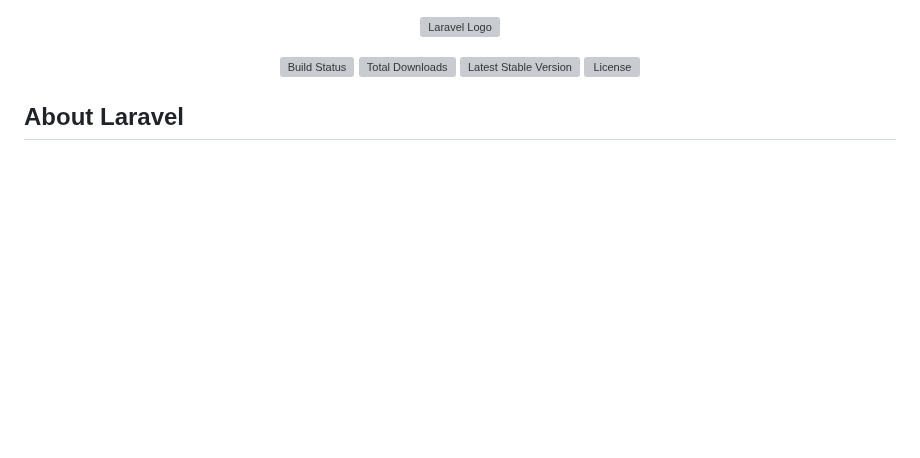
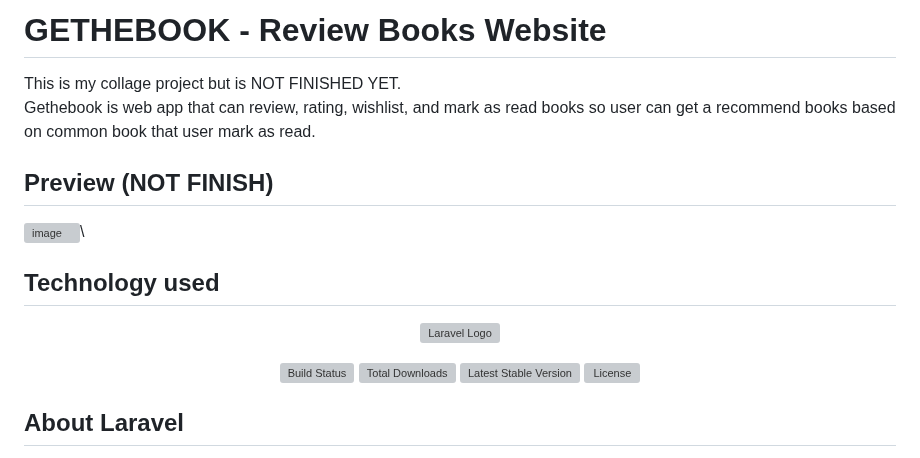
Before and after one commit to naufalzp/gethebook-review-books, a Markdown page: README.md, the part around the change. Rendered like a GitHub page; blank space fills up the shorter version; grey boxes are pictures that could not be loaded.

```diff
--- a/README.md
+++ b/README.md
@@ -1,3 +1,12 @@
+# GETHEBOOK - Review Books Website
+This is my collage project but is NOT FINISHED YET.\
+Gethebook is web app that can review, rating, wishlist, and mark as read books so user can get a recommend books based on common book that user mark as read.
+
+## Preview (NOT FINISH)
+![image](https://github.com/naufalzp/gethebook-review-books/assets/98691805/7a593d11-18d3-4837-a2c3-fc0947dcb24a)\
+
+## Technology used
+
 <p align="center"><a href="https://laravel.com" target="_blank"><img src="https://raw.githubusercontent.com/laravel/art/master/logo-lockup/5%20SVG/2%20CMYK/1%20Full%20Color/laravel-logolockup-cmyk-red.svg" width="400" alt="Laravel Logo"></a></p>
 
 <p align="center">
```
